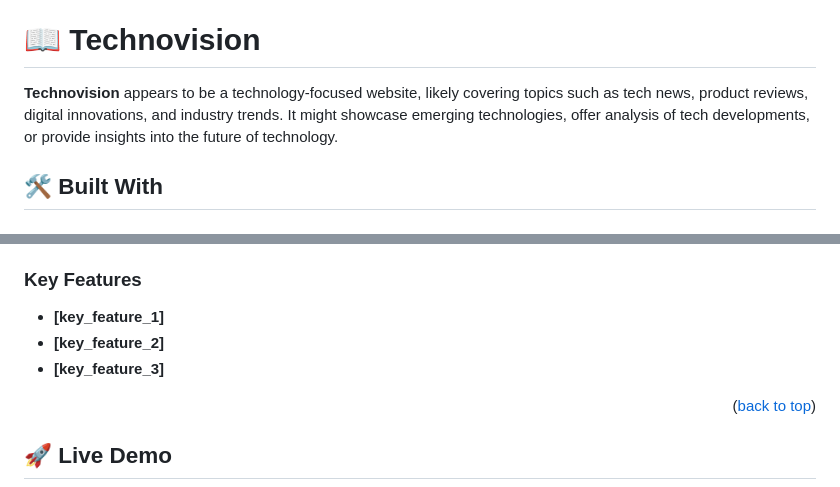
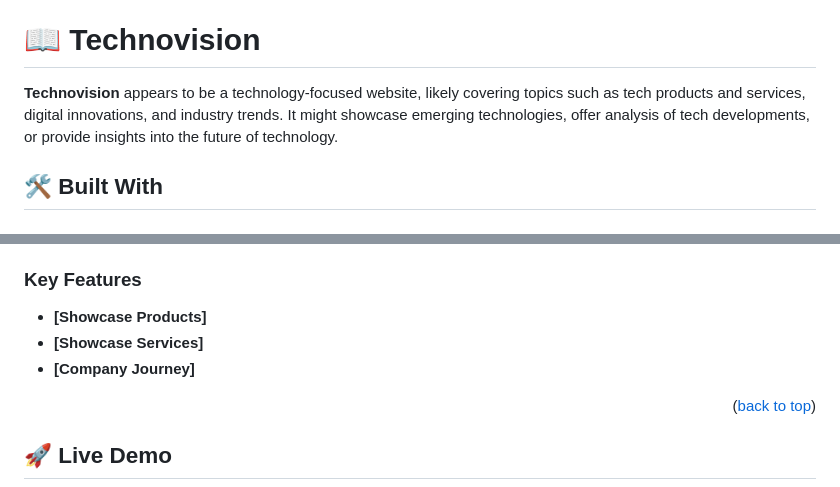
Before and after one commit to Piercel2022/techvision, a Markdown page: README.md, 2 parts joined by grey strips. Rendered like a GitHub page.

```diff
--- a/README.md
+++ b/README.md
@@ -45,7 +45,7 @@ REQUIRED SECTIONS:
 
 
 
-**Technovision**  appears to be a technology-focused website, likely covering topics such as tech news, product reviews, digital innovations, and industry trends. It might showcase emerging technologies, offer analysis of tech developments, or provide insights into the future of technology.
+**Technovision**  appears to be a technology-focused website, likely covering topics such as tech products and services, digital innovations, and industry trends. It might showcase emerging technologies, offer analysis of tech developments, or provide insights into the future of technology.
 
 ## 🛠 Built With <a name="built-with"></a>
 
@@ -81,9 +81,9 @@ REQUIRED SECTIONS:
 
 
 
-- **[key_feature_1]**
-- **[key_feature_2]**
-- **[key_feature_3]**
+- **[Showcase Products]**
+- **[Showcase Services]**
+- **[Company Journey]**
 
 <p align="right">(<a href="#readme-top">back to top</a>)</p>
 
```
